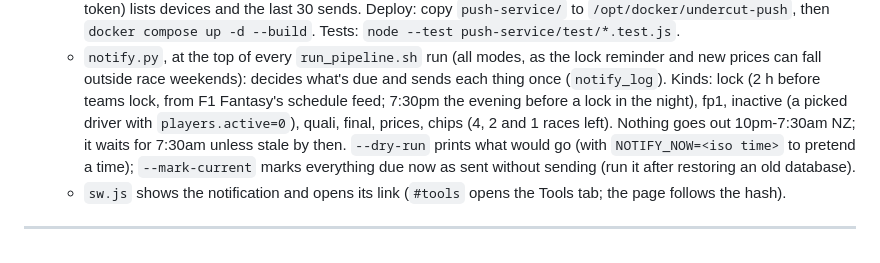
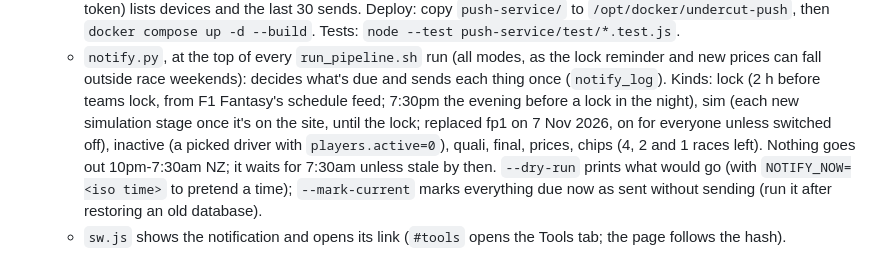
Before and after one commit to timgsims/the-undercut-collective, a Markdown page: CONTEXT_undercut_collective.md, the part around the change. GitHub-like rendering.

Commit message:
CONTEXT: sim notification
Co-Authored-By: Claude Opus 5.5 <noreply@anthropic.com>

```diff
--- a/CONTEXT_undercut_collective.md
+++ b/CONTEXT_undercut_collective.md
@@ -139,7 +139,7 @@ fetch_f1_data.py  →  f1_data.db (SQLite, gitignored)  →  build_dashboard.py
     lock reminder and new prices can fall outside race weekends): decides
     what's due and sends each thing once (`notify_log`). Kinds: lock (2 h
     before teams lock, from F1 Fantasy's schedule feed; 7:30pm the evening
-    before a lock in the night), fp1, inactive (a picked driver with
+    before a lock in the night), sim (each new simulation stage once it's on the site, until the lock; replaced fp1 on 7 Nov 2026, on for everyone unless switched off), inactive (a picked driver with
     `players.active=0`), quali, final, prices, chips (4, 2 and 1 races left).
     Nothing goes out 10pm-7:30am NZ; it waits for 7:30am unless stale by then.
     `--dry-run` prints what would go (with `NOTIFY_NOW=<iso time>` to pretend
```
